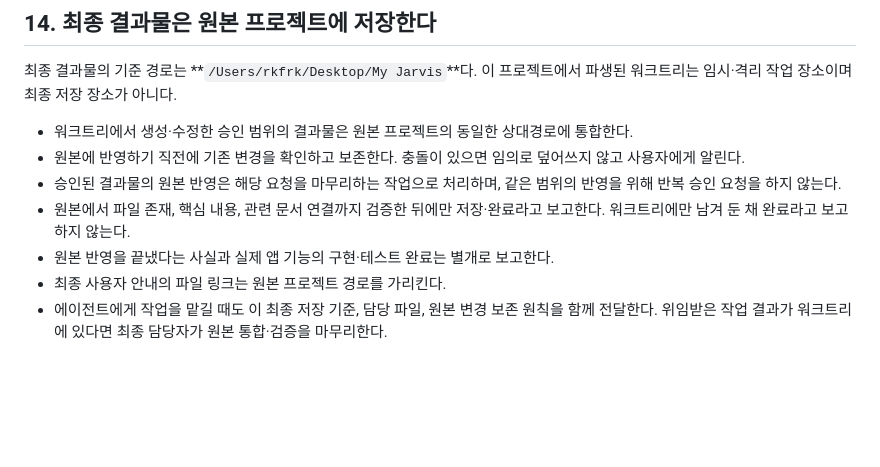
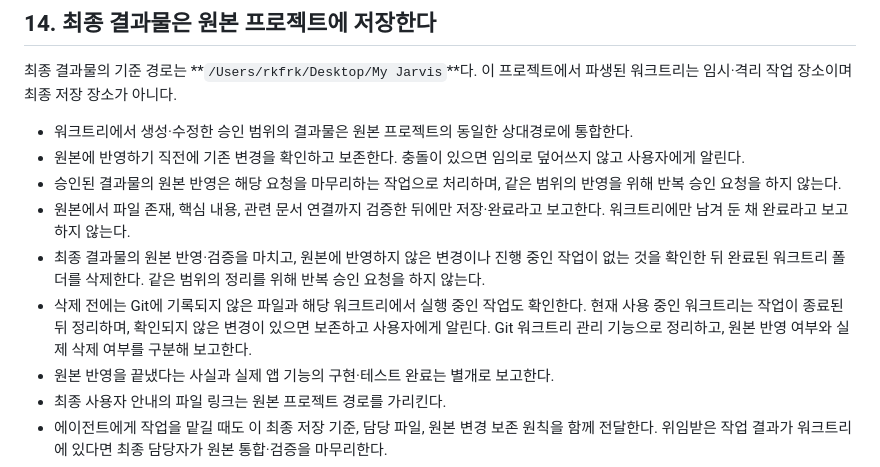
Before and after one commit to SoulJ-K/My-Jarvis, a Markdown page: AGENTS.md, the part around the change. Rendered like a GitHub page; blank space fills up the shorter version.

Commit message:
docs: 원본 반영 후 완료된 워크트리 정리 규칙 추가

```diff
--- a/AGENTS.md
+++ b/AGENTS.md
@@ -80,6 +80,8 @@
 - 원본에 반영하기 직전에 기존 변경을 확인하고 보존한다. 충돌이 있으면 임의로 덮어쓰지 않고 사용자에게 알린다.
 - 승인된 결과물의 원본 반영은 해당 요청을 마무리하는 작업으로 처리하며, 같은 범위의 반영을 위해 반복 승인 요청을 하지 않는다.
 - 원본에서 파일 존재, 핵심 내용, 관련 문서 연결까지 검증한 뒤에만 저장·완료라고 보고한다. 워크트리에만 남겨 둔 채 완료라고 보고하지 않는다.
+- 최종 결과물의 원본 반영·검증을 마치고, 원본에 반영하지 않은 변경이나 진행 중인 작업이 없는 것을 확인한 뒤 완료된 워크트리 폴더를 삭제한다. 같은 범위의 정리를 위해 반복 승인 요청을 하지 않는다.
+- 삭제 전에는 Git에 기록되지 않은 파일과 해당 워크트리에서 실행 중인 작업도 확인한다. 현재 사용 중인 워크트리는 작업이 종료된 뒤 정리하며, 확인되지 않은 변경이 있으면 보존하고 사용자에게 알린다. Git 워크트리 관리 기능으로 정리하고, 원본 반영 여부와 실제 삭제 여부를 구분해 보고한다.
 - 원본 반영을 끝냈다는 사실과 실제 앱 기능의 구현·테스트 완료는 별개로 보고한다.
 - 최종 사용자 안내의 파일 링크는 원본 프로젝트 경로를 가리킨다.
 - 에이전트에게 작업을 맡길 때도 이 최종 저장 기준, 담당 파일, 원본 변경 보존 원칙을 함께 전달한다. 위임받은 작업 결과가 워크트리에 있다면 최종 담당자가 원본 통합·검증을 마무리한다.
```
